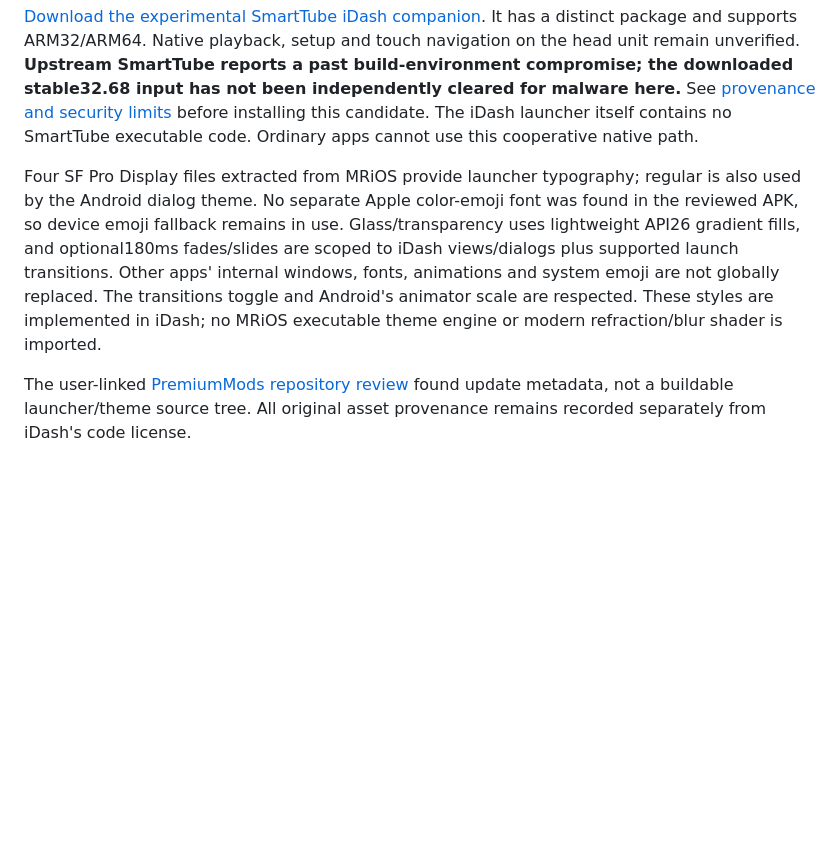
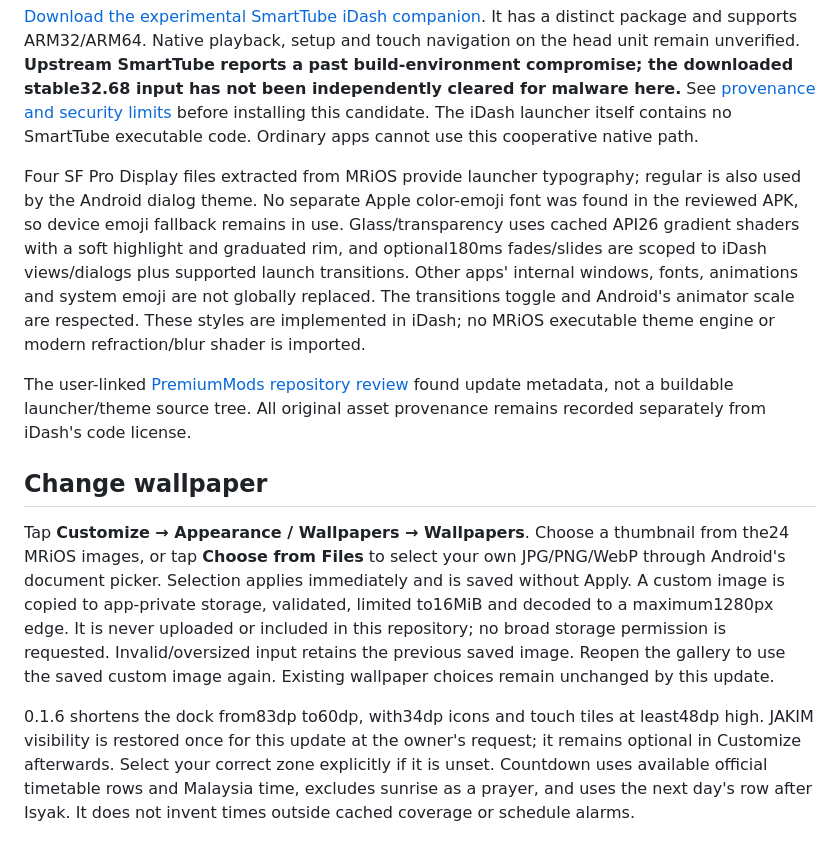
Before and after one commit to shazwannoor95-jpg/iDash, a Markdown page: README.md, the part around one of its changes. Drawn GitHub-style; blank space fills up the shorter version.

```diff
--- a/README.md
+++ b/README.md
@@ -55,6 +55,12 @@ The header groups **Panel**, **Customize** and **Control Center**. Panel starts
 
 [Download the experimental SmartTube iDash companion](dist/companions/SmartTube-iDash.apk?raw=true). It has a distinct package and supports ARM32/ARM64. Native playback, setup and touch navigation on the head unit remain unverified. **Upstream SmartTube reports a past build-environment compromise; the downloaded stable32.68 input has not been independently cleared for malware here.** See [provenance and security limits](docs/SMARTTUBE_REVIEW.md) before installing this candidate. The iDash launcher itself contains no SmartTube executable code. Ordinary apps cannot use this cooperative native path.
 
-Four SF Pro Display files extracted from MRiOS provide launcher typography; regular is also used by the Android dialog theme. No separate Apple color-emoji font was found in the reviewed APK, so device emoji fallback remains in use. Glass/transparency uses lightweight API26 gradient fills, and optional180ms fades/slides are scoped to iDash views/dialogs plus supported launch transitions. Other apps' internal windows, fonts, animations and system emoji are not globally replaced. The transitions toggle and Android's animator scale are respected. These styles are implemented in iDash; no MRiOS executable theme engine or modern refraction/blur shader is imported.
+Four SF Pro Display files extracted from MRiOS provide launcher typography; regular is also used by the Android dialog theme. No separate Apple color-emoji font was found in the reviewed APK, so device emoji fallback remains in use. Glass/transparency uses cached API26 gradient shaders with a soft highlight and graduated rim, and optional180ms fades/slides are scoped to iDash views/dialogs plus supported launch transitions. Other apps' internal windows, fonts, animations and system emoji are not globally replaced. The transitions toggle and Android's animator scale are respected. These styles are implemented in iDash; no MRiOS executable theme engine or modern refraction/blur shader is imported.
 
 The user-linked [PremiumMods repository review](docs/reviews/PREMIUMMODS.md) found update metadata, not a buildable launcher/theme source tree. All original asset provenance remains recorded separately from iDash's code license.
+
+## Change wallpaper
+
+Tap **Customize → Appearance / Wallpapers → Wallpapers**. Choose a thumbnail from the24 MRiOS images, or tap **Choose from Files** to select your own JPG/PNG/WebP through Android's document picker. Selection applies immediately and is saved without Apply. A custom image is copied to app-private storage, validated, limited to16MiB and decoded to a maximum1280px edge. It is never uploaded or included in this repository; no broad storage permission is requested. Invalid/oversized input retains the previous saved image. Reopen the gallery to use the saved custom image again. Existing wallpaper choices remain unchanged by this update.
+
+0.1.6 shortens the dock from83dp to60dp, with34dp icons and touch tiles at least48dp high. JAKIM visibility is restored once for this update at the owner's request; it remains optional in Customize afterwards. Select your correct zone explicitly if it is unset. Countdown uses available official timetable rows and Malaysia time, excludes sunrise as a prayer, and uses the next day's row after Isyak. It does not invent times outside cached coverage or schedule alarms.
```
Also changed, not shown: other parts of README.md (+4 -4 lines), docs/DESIGN.md (+2 -0 lines), docs/VALIDATION.md (+5 -1 lines), docs/dashboard.png, docs/wallpapers.png (added), 12 other files.
